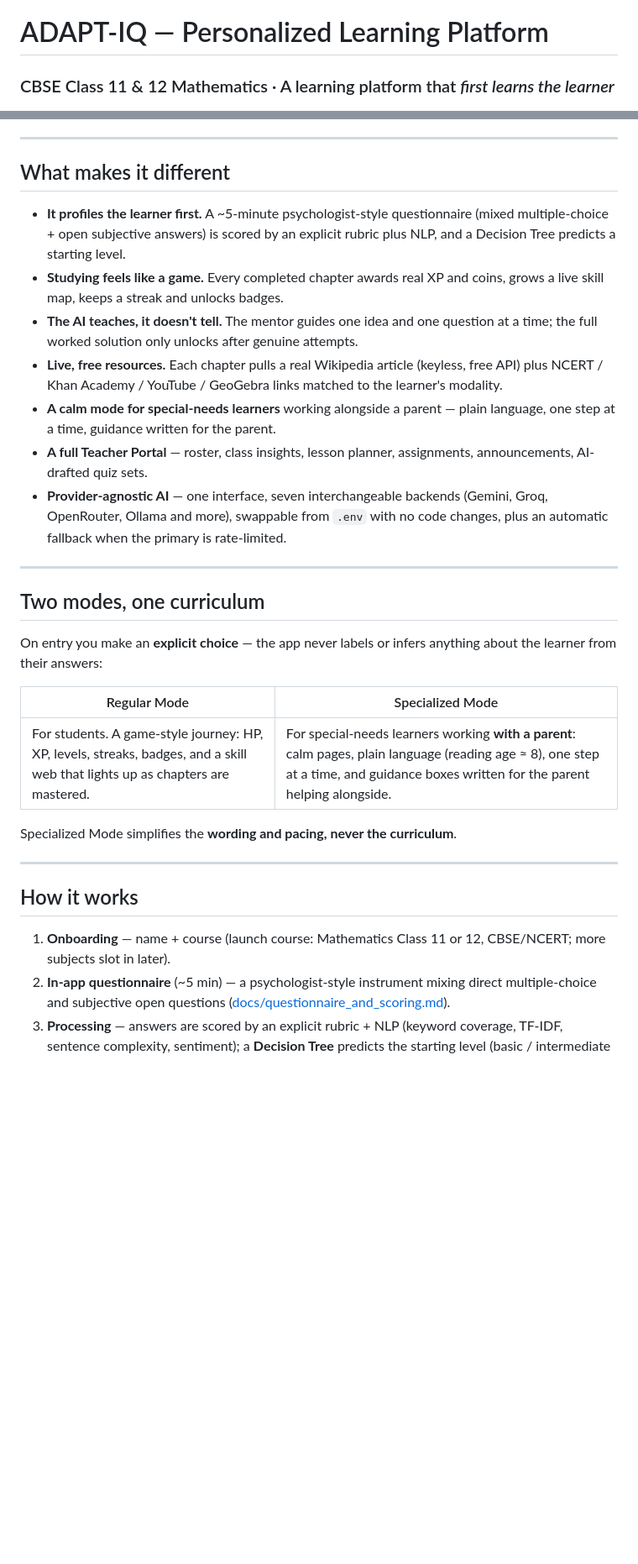
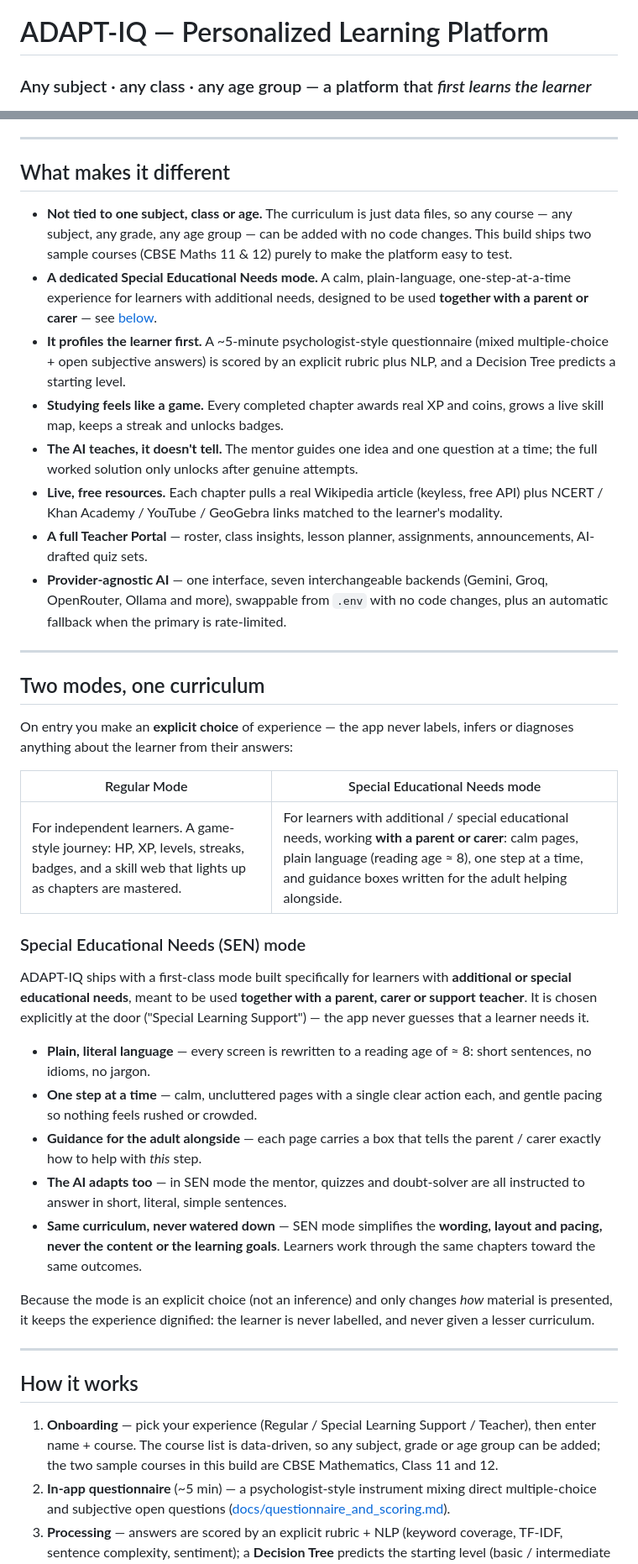
Before and after one commit to JeswinRj/AdaptIQ, a Markdown page: README.md, 2 parts joined by grey strips. Shown at 84% size. Rendered like a GitHub page; blank space fills up the shorter version.

Commit message:
Reposition README: course/class/age-agnostic + dedicated SEN mode section
Clarify the platform is not tied to CBSE Maths 11/12 — the curriculum is
data-driven and works for any subject, class or age group; the two sample
courses ship only to make testing easy. Add a prominent Special Educational
Needs (SEN) mode section (parent/carer-assisted, plain language, one step at a
time, same curriculum). Kept emoji-free per the formatting fix on main.

Co-Authored-By: Claude Opus 4.8 <noreply@anthropic.com>

```diff
--- a/README.md
+++ b/README.md
@@ -1,6 +1,6 @@
 # ADAPT-IQ — Personalized Learning Platform
 
-### CBSE Class 11 & 12 Mathematics · A learning platform that *first learns the learner*
+### Any subject · any class · any age group — a platform that *first learns the learner*
 
 <p align="center">
   <img src="docs/screenshots/landing.png" alt="Adapt IQ landing page — Learning, arranged around you" width="100%">
@@ -35,6 +48,14 @@ of the whole class.
 
 ## What makes it different
 
+- **Not tied to one subject, class or age.** The curriculum is just data files,
+  so any course — any subject, any grade, any age group — can be added with no
+  code changes. This build ships two sample courses (CBSE Maths 11 & 12) purely
+  to make the platform easy to test.
+- **A dedicated Special Educational Needs mode.** A calm, plain-language,
+  one-step-at-a-time experience for learners with additional needs, designed to
+  be used **together with a parent or carer** — see
+  [below](#special-educational-needs-sen-mode).
 - **It profiles the learner first.** A ~5-minute psychologist-style
   questionnaire (mixed multiple-choice + open subjective answers) is scored by
   an explicit rubric plus NLP, and a Decision Tree predicts a starting level.
@@ -46,8 +67,6 @@ of the whole class.
 - **Live, free resources.** Each chapter pulls a real Wikipedia article
   (keyless, free API) plus NCERT / Khan Academy / YouTube / GeoGebra links
   matched to the learner's modality.
-- **A calm mode for special-needs learners** working alongside a parent —
-  plain language, one step at a time, guidance written for the parent.
 - **A full Teacher Portal** — roster, class insights, lesson planner,
   assignments, announcements, AI-drafted quiz sets.
 - **Provider-agnostic AI** — one interface, seven interchangeable backends
@@ -58,21 +77,44 @@ of the whole class.
 
 ## Two modes, one curriculum
 
-On entry you make an **explicit choice** — the app never labels or infers
-anything about the learner from their answers:
+On entry you make an **explicit choice** of experience — the app never labels,
+infers or diagnoses anything about the learner from their answers:
 
-| Regular Mode | Specialized Mode |
+| Regular Mode | Special Educational Needs mode |
 | --- | --- |
-| For students. A game-style journey: HP, XP, levels, streaks, badges, and a skill web that lights up as chapters are mastered. | For special-needs learners working **with a parent**: calm pages, plain language (reading age ≈ 8), one step at a time, and guidance boxes written for the parent helping alongside. |
+| For independent learners. A game-style journey: HP, XP, levels, streaks, badges, and a skill web that lights up as chapters are mastered. | For learners with additional / special educational needs, working **with a parent or carer**: calm pages, plain language (reading age ≈ 8), one step at a time, and guidance boxes written for the adult helping alongside. |
 
-Specialized Mode simplifies the **wording and pacing, never the curriculum**.
+### Special Educational Needs (SEN) mode
+
+ADAPT-IQ ships with a first-class mode built specifically for learners with
+**additional or special educational needs**, meant to be used **together with a
+parent, carer or support teacher**. It is chosen explicitly at the door
+("Special Learning Support") — the app never guesses that a learner needs it.
+
+- **Plain, literal language** — every screen is rewritten to a reading age of
+  ≈ 8: short sentences, no idioms, no jargon.
+- **One step at a time** — calm, uncluttered pages with a single clear action
+  each, and gentle pacing so nothing feels rushed or crowded.
+- **Guidance for the adult alongside** — each page carries a box that tells the
+  parent / carer exactly how to help with *this* step.
+- **The AI adapts too** — in SEN mode the mentor, quizzes and doubt-solver are
+  all instructed to answer in short, literal, simple sentences.
+- **Same curriculum, never watered down** — SEN mode simplifies the **wording,
+  layout and pacing, never the content or the learning goals**. Learners work
+  through the same chapters toward the same outcomes.
+
+Because the mode is an explicit choice (not an inference) and only changes *how*
+material is presented, it keeps the experience dignified: the learner is never
+labelled, and never given a lesser curriculum.
 
 ---
 
 ## How it works
 
-1. **Onboarding** — name + course (launch course: Mathematics Class 11 or 12,
-   CBSE/NCERT; more subjects slot in later).
+1. **Onboarding** — pick your experience (Regular / Special Learning Support /
+   Teacher), then enter name + course. The course list is data-driven, so any
+   subject, grade or age group can be added; the two sample courses in this
+   build are CBSE Mathematics, Class 11 and 12.
 2. **In-app questionnaire** (~5 min) — a psychologist-style instrument mixing
    direct multiple-choice and subjective open questions
    ([docs/questionnaire_and_scoring.md](docs/questionnaire_and_scoring.md)).
```
Also changed, not shown: other parts of README.md (+18 -3 lines).
